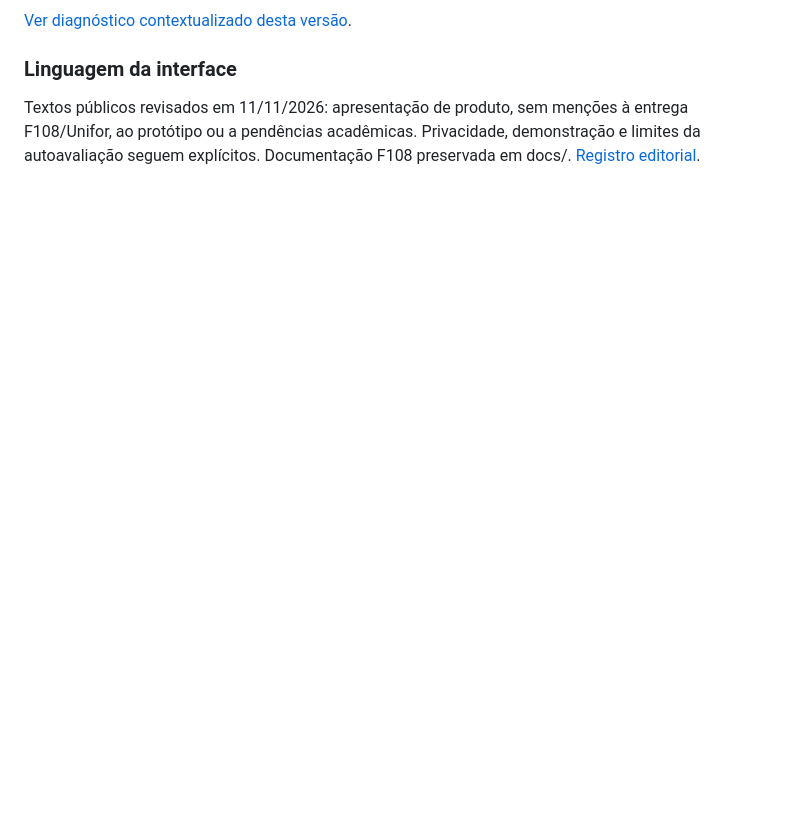
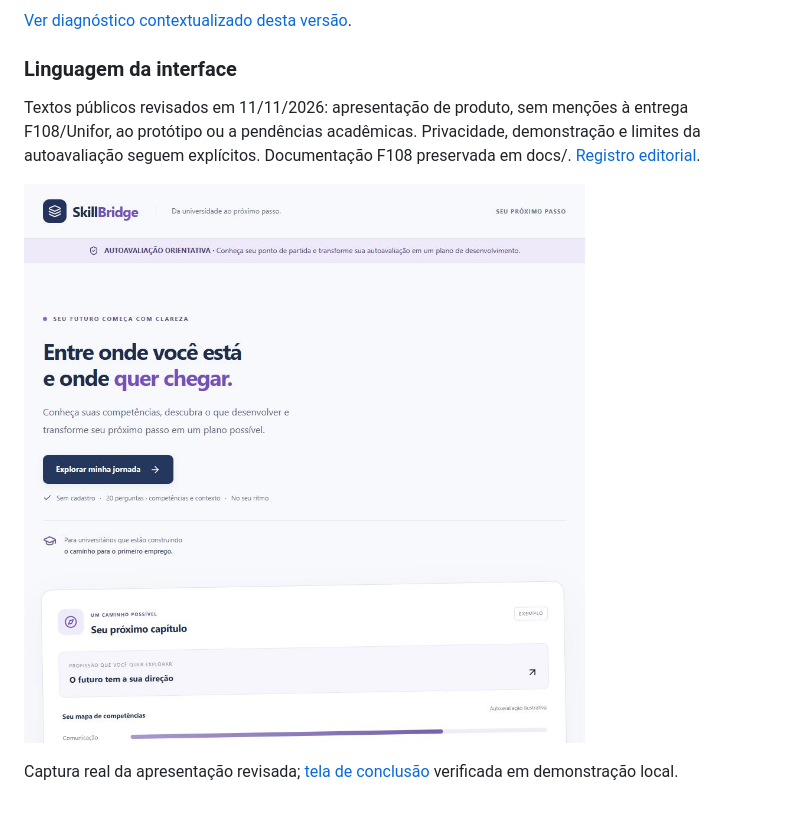
Before and after one commit to PedroGiffoni/skillbridge, a Markdown page: README.md, the part around the change. GitHub-like rendering; pictures changed too: docs/assets/interface-produto-inicio.jpg (added); blank space fills up the shorter version.

Commit message:
docs: registra apresentacao publica revisada [skip render]

```diff
--- a/README.md
+++ b/README.md
@@ -179,3 +179,7 @@ Atualização de 11/11/2026: oito perguntas práticas de competências e doze de
 
 ### Linguagem da interface
 Textos públicos revisados em 11/11/2026: apresentação de produto, sem menções à entrega F108/Unifor, ao protótipo ou a pendências acadêmicas. Privacidade, demonstração e limites da autoavaliação seguem explícitos. Documentação F108 preservada em docs/. [Registro editorial](docs/18-textos-interface.md).
+
+[![Apresentação pública com textos de produto](docs/assets/interface-produto-inicio.jpg)](docs/assets/interface-produto-inicio.jpg)
+
+Captura real da apresentação revisada; [tela de conclusão](docs/assets/interface-produto-conclusao.jpg) verificada em demonstração local.
```
Also changed, not shown: docs/08-sprints-kanban.md (+3 -1 lines), docs/18-textos-interface.md (+8 -1 lines), docs/assets/interface-produto-conclusao.jpg (added).
